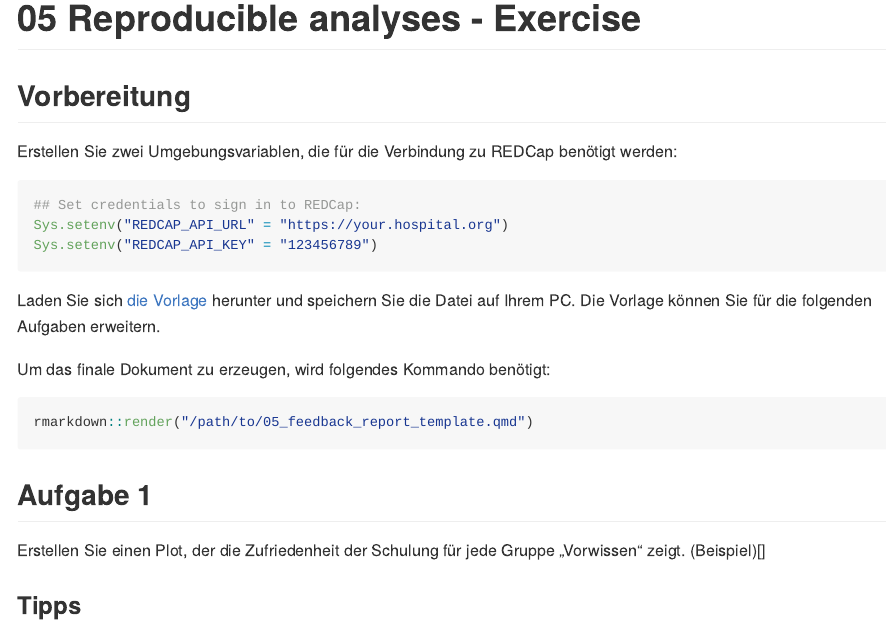
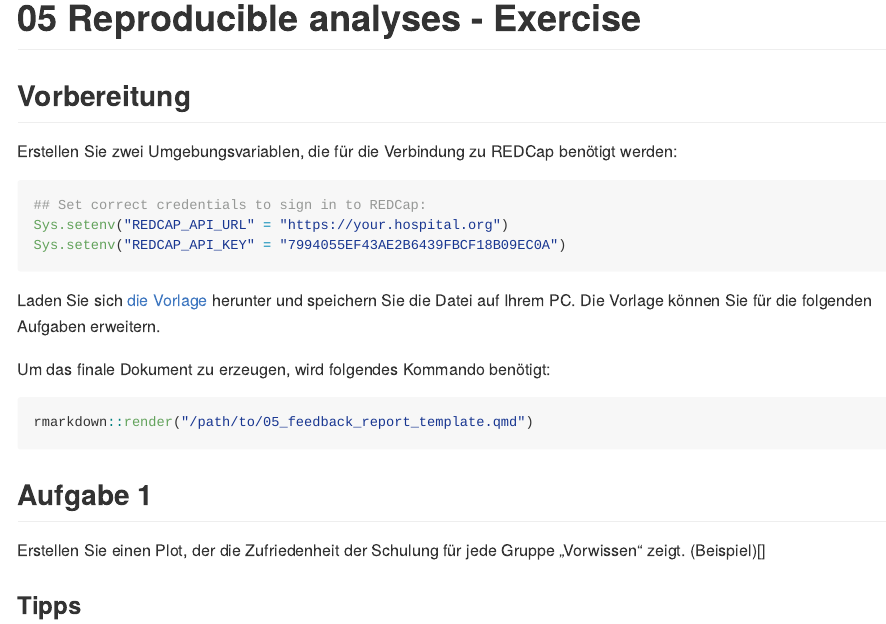
Before and after one commit to joundso/r-introduction-uker-2022, an R Markdown document (Rmd/05_feedback_report_exercise.Rmd): the page in a window 1100 px wide, from its top. The pictures show the output file Rmd/05_feedback_report_exercise.md that the author committed with the source, drawn offline in the style of GitHub.

Commit message:
chore: added fake REDCap API key to template

````diff
--- a/Rmd/05_feedback_report_exercise.Rmd
+++ b/Rmd/05_feedback_report_exercise.Rmd
@@ -12,9 +12,9 @@ knitr::opts_chunk$set(echo = TRUE)
 Erstellen Sie zwei Umgebungsvariablen, die für die Verbindung zu REDCap benötigt werden:
 
 ```{r redcap-settings, eval=FALSE}
-## Set credentials to sign in to REDCap:
+## Set correct credentials to sign in to REDCap:
 Sys.setenv("REDCAP_API_URL" = "https://your.hospital.org")
-Sys.setenv("REDCAP_API_KEY" = "123456789")
+Sys.setenv("REDCAP_API_KEY" = "7994055EF43AE2B6439FBCF18B09EC0A")
 ```
 
 Laden Sie sich [die Vorlage](./05_feedback_report_template.qmd) herunter und speichern Sie die Datei auf Ihrem PC.
````
Also changed, not shown: Rmd/05_feedback_report_exercise.md.
